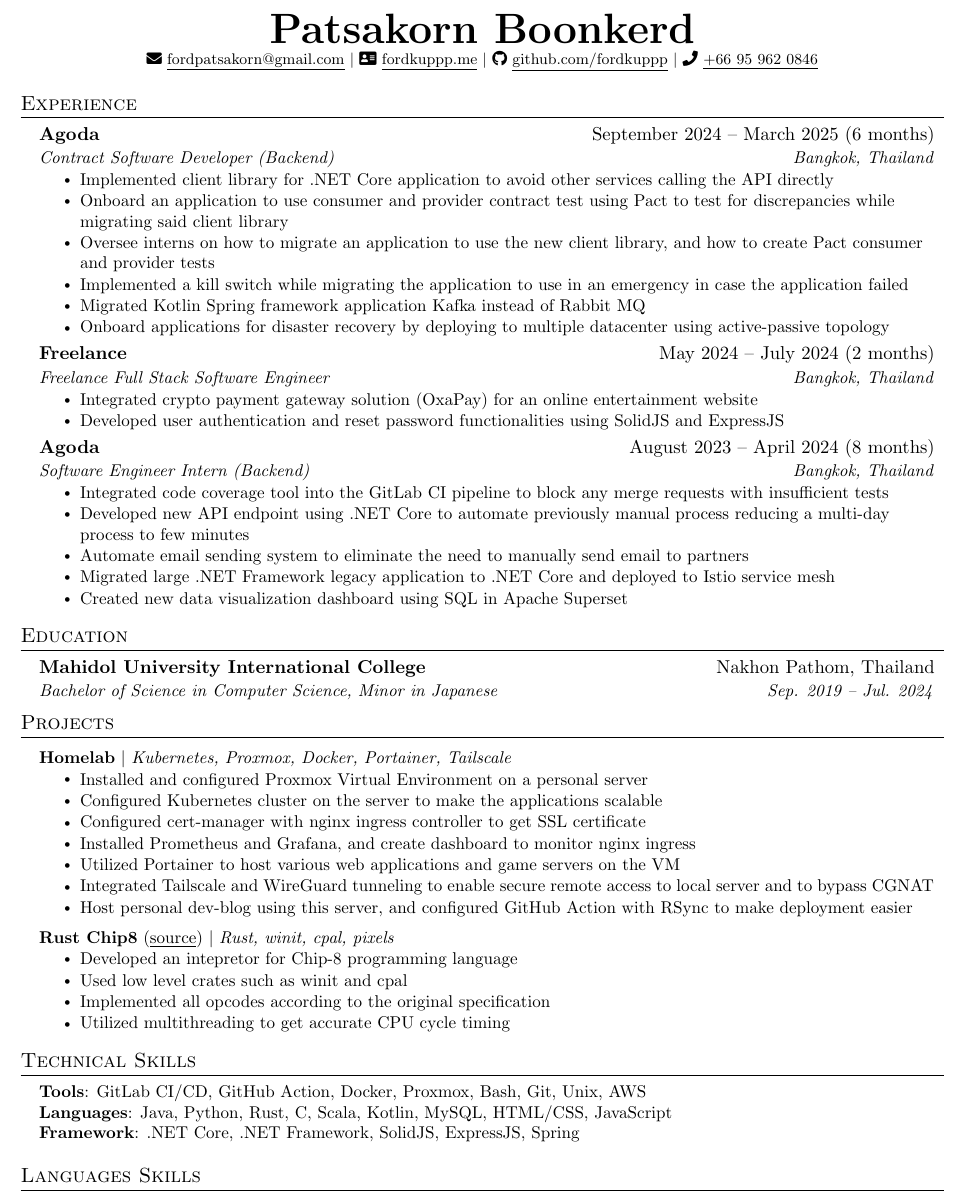
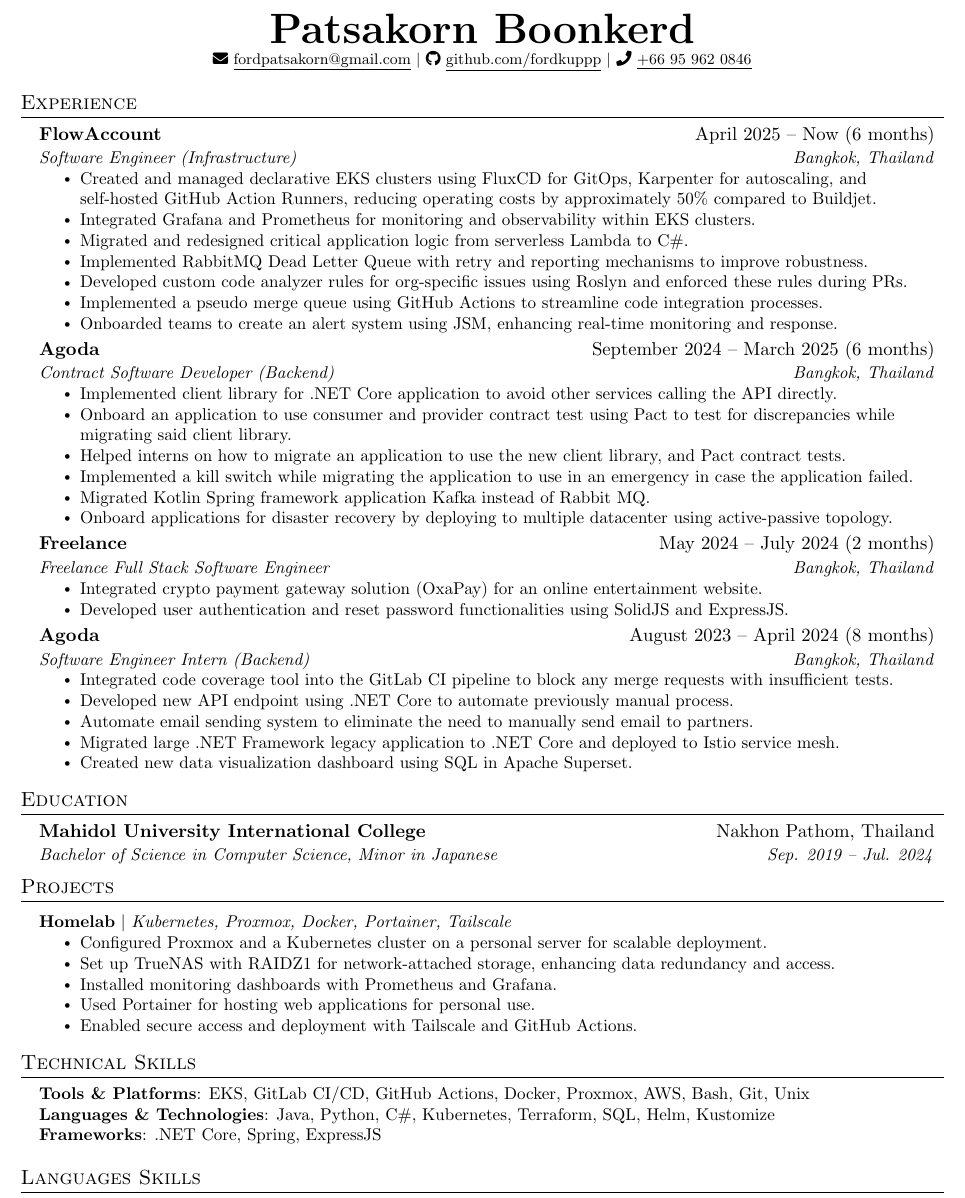
Before and after one commit to fordkuppp/resume, a LaTeX CV (resume.tex): part of the page, cut so that both start at the same text. Compiled offline with pdfLaTeX.

Commit message:
update flowaccount

```diff
--- a/resume.tex
+++ b/resume.tex
@@ -116,7 +116,7 @@
     \textbf{\Huge \scshape Patsakorn Boonkerd} \\ \vspace{1pt}
     \footnotesize{
       \faIcon{envelope} \href{mailto:fordpatsakorn@gmail.com}{\underline{fordpatsakorn@gmail.com}} $|$
-      \faIcon{address-card} \href{https://fordkuppp.me/}{\underline{fordkuppp.me}} $|$
+      % \faIcon{address-card} \href{https://fordkuppp.me/}{\underline{fordkuppp.me}} $|$
       \faIcon{github} \href{https://github.com/fordkuppp}{\underline{github.com/fordkuppp}} $|$
       \faIcon{phone} {\underline{+66 95 962 0846}}
     }
@@ -127,34 +127,47 @@
 \section{Experience}
   \resumeSubHeadingListStart
     \resumeSubheading
+    {FlowAccount}{April 2025 -- Now (6 months)}
+    {Software Engineer (Infrastructure)}{Bangkok, Thailand}
+    \resumeItemListStart
+      \resumeItem{Created and managed declarative EKS clusters using FluxCD for GitOps, Karpenter for autoscaling, and self-hosted GitHub Action Runners, reducing operating costs by approximately 50\% compared to Buildjet.}
+      \resumeItem{Integrated Grafana and Prometheus for monitoring and observability within EKS clusters.}
+      \resumeItem{Migrated and redesigned critical application logic from serverless Lambda to C\#.}
+      \resumeItem{Implemented RabbitMQ Dead Letter Queue with retry and reporting mechanisms to improve robustness.}
+      \resumeItem{Developed custom code analyzer rules for org-specific issues using Roslyn and enforced these rules during PRs.}
+      \resumeItem{Implemented a pseudo merge queue using GitHub Actions to streamline code integration processes.}
+      \resumeItem{Onboarded teams to create an alert system using JSM, enhancing real-time monitoring and response.}
+    \resumeItemListEnd
+
+    \resumeSubheading
     {Agoda}{September 2024 -- March 2025 (6 months)}
     {Contract Software Developer (Backend)}{Bangkok, Thailand}
     \resumeItemListStart
-      \resumeItem{Implemented client library for .NET Core application to avoid other services calling the API directly}
-      \resumeItem{Onboard an application to use consumer and provider contract test using Pact to test for discrepancies while migrating said client library}
-      \resumeItem{Oversee interns on how to migrate an application to use the new client library, and how to create Pact consumer and provider tests}
-      \resumeItem{Implemented a kill switch while migrating the application to use in an emergency in case the application failed}
-      \resumeItem{Migrated Kotlin Spring framework application Kafka instead of Rabbit MQ}
-      \resumeItem{Onboard applications for disaster recovery by deploying to multiple datacenter using active-passive topology}
+      \resumeItem{Implemented client library for .NET Core application to avoid other services calling the API directly.}
+      \resumeItem{Onboard an application to use consumer and provider contract test using Pact to test for discrepancies while migrating said client library.}
+      \resumeItem{Helped interns on how to migrate an application to use the new client library, and Pact contract tests.}
+      \resumeItem{Implemented a kill switch while migrating the application to use in an emergency in case the application failed.}
+      \resumeItem{Migrated Kotlin Spring framework application Kafka instead of Rabbit MQ.}
+      \resumeItem{Onboard applications for disaster recovery by deploying to multiple datacenter using active-passive topology.}
     \resumeItemListEnd
 
     \resumeSubheading
     {Freelance}{May 2024 -- July 2024 (2 months)}
     {Freelance Full Stack Software Engineer}{Bangkok, Thailand}
     \resumeItemListStart
-      \resumeItem{Integrated crypto payment gateway solution (OxaPay) for an online entertainment website}
-      \resumeItem{Developed user authentication and reset password functionalities using SolidJS and ExpressJS}
+      \resumeItem{Integrated crypto payment gateway solution (OxaPay) for an online entertainment website.}
+      \resumeItem{Developed user authentication and reset password functionalities using SolidJS and ExpressJS.}
     \resumeItemListEnd
 
     \resumeSubheading
       {Agoda}{August 2023 -- April 2024 (8 months)}
       {Software Engineer Intern (Backend)}{Bangkok, Thailand}
       \resumeItemListStart
-        \resumeItem{Integrated code coverage tool into the GitLab CI pipeline to block any merge requests with insufficient tests}
-        \resumeItem{Developed new API endpoint using .NET Core to automate previously manual process reducing a multi-day process to few minutes}
-        \resumeItem{Automate email sending system to eliminate the need to manually send email to partners}
-        \resumeItem{Migrated large .NET Framework legacy application to .NET Core and deployed to Istio service mesh}
-        \resumeItem{Created new data visualization dashboard using SQL in Apache Superset}
+        \resumeItem{Integrated code coverage tool into the GitLab CI pipeline to block any merge requests with insufficient tests.}
+        \resumeItem{Developed new API endpoint using .NET Core to automate previously manual process.}
+        \resumeItem{Automate email sending system to eliminate the need to manually send email to partners.}
+        \resumeItem{Migrated large .NET Framework legacy application to .NET Core and deployed to Istio service mesh.}
+        \resumeItem{Created new data visualization dashboard using SQL in Apache Superset.}
       \resumeItemListEnd
   \resumeSubHeadingListEnd
 
@@ -174,21 +187,11 @@
       \resumeProjectHeading
         {\textbf{Homelab} $|$ \emph{Kubernetes, Proxmox, Docker, Portainer, Tailscale}}{}
         \resumeItemListStart
-          \resumeItem{Installed and configured Proxmox  Virtual Environment on a personal server}
-          \resumeItem{Configured Kubernetes cluster on the server to make the applications scalable}
-          \resumeItem{Configured cert-manager with nginx ingress controller to get SSL certificate}
-          \resumeItem{Installed Prometheus and Grafana, and create dashboard to monitor nginx ingress}
-          \resumeItem{Utilized Portainer to host various web applications and game servers on the VM }
-          \resumeItem{Integrated Tailscale and WireGuard tunneling to enable secure remote access to local server and to bypass CGNAT}
-          \resumeItem{Host personal dev-blog using this server, and configured GitHub Action with RSync to make deployment easier}
-        \resumeItemListEnd
-      \resumeProjectHeading
-        {\textbf{Rust Chip8} (\href{https://github.com/fordkuppp/rust-chip8}{\underline{source}}) $|$ \emph{Rust, winit, cpal, pixels}}{}
-        \resumeItemListStart
-          \resumeItem{Developed an intepretor for Chip-8 programming language}
-          \resumeItem{Used low level crates such as winit and cpal}
-          \resumeItem{Implemented all opcodes according to the original specification}
-          \resumeItem{Utilized multithreading to get accurate CPU cycle timing}
+          \resumeItem{Configured Proxmox and a Kubernetes cluster on a personal server for scalable deployment.}
+          \resumeItem{Set up TrueNAS with RAIDZ1 for network-attached storage, enhancing data redundancy and access.}
+          \resumeItem{Installed monitoring dashboards with Prometheus and Grafana.}
+          \resumeItem{Used Portainer for hosting web applications for personal use.}
+          \resumeItem{Enabled secure access and deployment with Tailscale and GitHub Actions.}
         \resumeItemListEnd
     \resumeSubHeadingListEnd
 
@@ -196,9 +199,9 @@
 \section{Technical Skills}
   \begin{itemize}[leftmargin=0.15in, label={}]
     \small{\item{
-      \textbf{Tools}{: GitLab CI/CD, GitHub Action, Docker, Proxmox, Bash, Git, Unix, AWS} \\
-      \textbf{Languages}{: Java, Python, Rust, C, Scala, Kotlin, MySQL, HTML/CSS, JavaScript} \\
-      \textbf{Framework}{: .NET Core, .NET Framework, SolidJS, ExpressJS, Spring}
+      \textbf{Tools \& Platforms}{: EKS, GitLab CI/CD, GitHub Actions, Docker, Proxmox, AWS, Bash, Git, Unix} \\
+      \textbf{Languages \& Technologies}{: Java, Python, C\#, Kubernetes, Terraform, SQL, Helm, Kustomize} \\
+      \textbf{Frameworks}{: .NET Core, Spring, ExpressJS}
     }}
   \end{itemize}
 
```
Also changed, not shown: resume.pdf.
